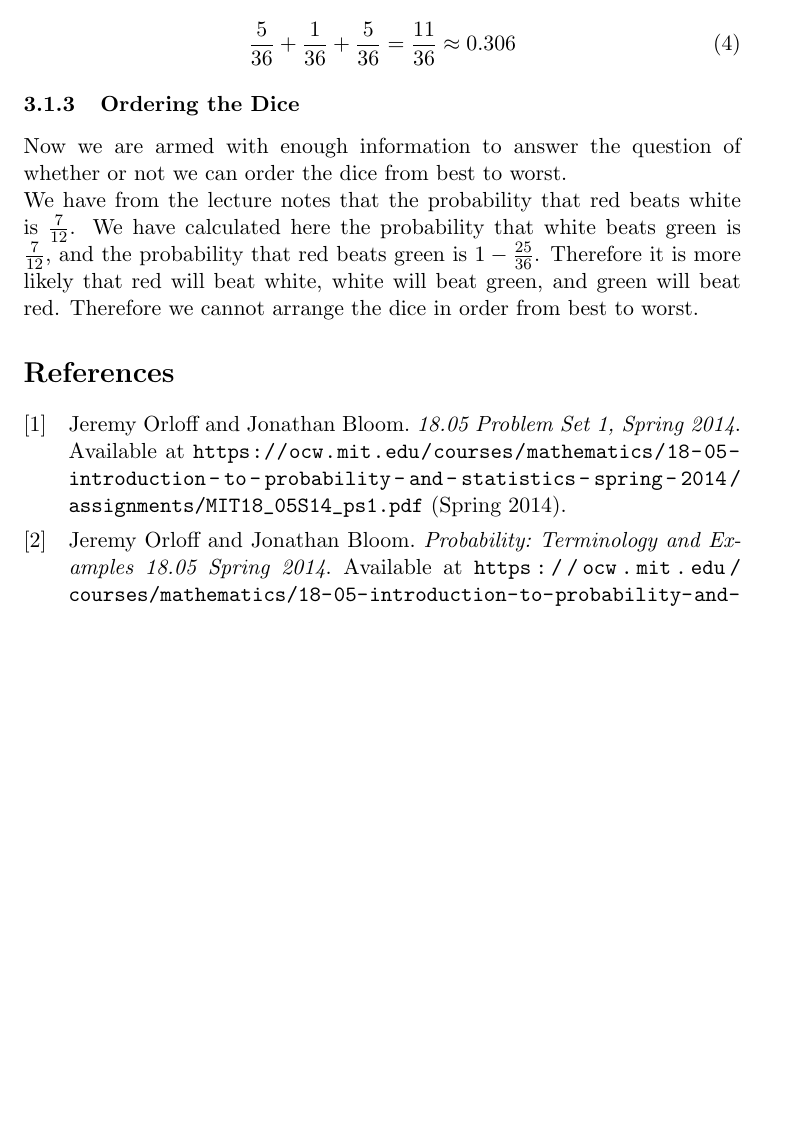
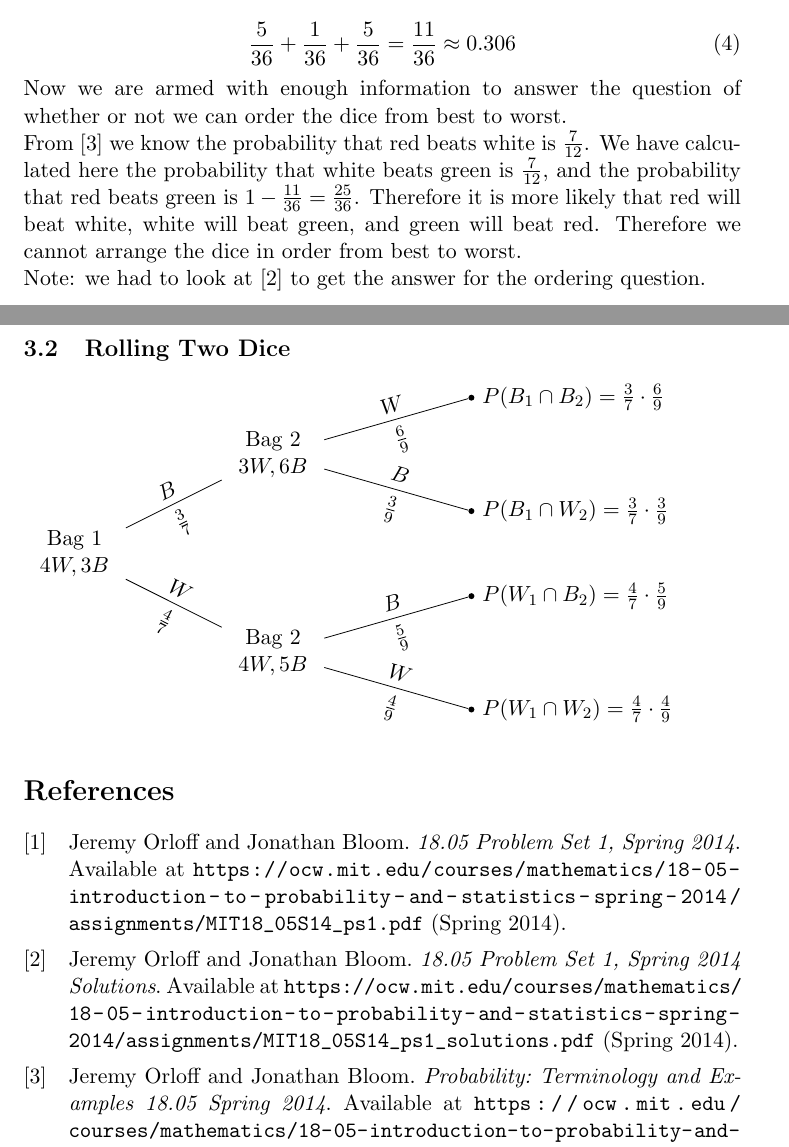
Before and after one commit to jhancock1975/mit-intro-to-stats-18.05, a LaTeX document (prob-set-1/prob-set-1.tex): part of page 4 of 4 before the commit and two parts of pages 4 and 5 of 5 after it, the two joined at a grey line, cut so that both start at the same text, the shorter picture padded with empty space. Compiled offline with pdfLaTeX.

Commit message:
add example code for building a probability tree

```diff
--- a/prob-set-1/prob-set-1.tex
+++ b/prob-set-1/prob-set-1.tex
@@ -1,7 +1,15 @@
 \documentclass[a4paper,11pt]{article}
+
 \usepackage{amsmath}
+
 \usepackage[backend=bibtex]{biblatex}
 \bibliography{biblio}
+
+% for probability trees
+\usepackage{tikz}
+\usetikzlibrary{trees}
+
+% For not indenting the first line of paragraphs:
 \setlength{\parindent}{0pt}
 % define the title
 \author{John Hancock}
@@ -204,16 +212,74 @@ the probability that green beats red:
 \approx 0.306
 \end{equation}
 
-\subsubsection{Ordering the Dice}
 Now we are armed with enough information to answer the question
 of whether or not we can order the dice from best to worst.
 
-We have from the lecture notes that the probability that red beats
+From \cite{classSlides2} we know the probability that red beats
 white is $\frac{7}{12}$.  We have calculated here the probability that
 white beats green is $\frac{7}{12}$, and the probability that red
-beats green is $1-\frac{25}{36}$.  Therefore it is more likely that
-red will beat white, white will beat green, and green will beat red.
-Therefore we cannot arrange the dice in order from best to worst.
+beats green is $1-\frac{11}{36}=\frac{25}{36}$.  Therefore it is more
+likely that red will beat white, white will beat green, and green will
+beat red.  Therefore we cannot arrange the dice in order from best to
+worst.
 
+Note: we had to look at \cite{probSet1Solutions} to get the answer for
+the ordering question.
+
+\subsection{Rolling Two Dice}
+% Set the overall layout of the tree
+\tikzstyle{level 1}=[level distance=3.5cm, sibling distance=3.5cm]
+\tikzstyle{level 2}=[level distance=3.5cm, sibling distance=2cm]
+
+% Define styles for bags and leafs
+\tikzstyle{bag} = [text width=4em, text centered]
+\tikzstyle{end} = [circle, minimum width=3pt,fill, inner sep=0pt]
+
+% The sloped option gives rotated edge labels. Personally
+% I find sloped labels a bit difficult to read. Remove the sloped options
+% to get horizontal labels.
+\begin{tikzpicture}[grow=right, sloped]
+\node[bag] {Bag 1 $4W, 3B$}
+    child {
+        node[bag] {Bag 2 $4W, 5B$}
+            child {
+                node[end, label=right:
+                    {$P(W_1\cap W_2)=\frac{4}{7}\cdot\frac{4}{9}$}] {}
+                edge from parent
+                node[above] {$W$}
+                node[below]  {$\frac{4}{9}$}
+            }
+            child {
+                node[end, label=right:
+                    {$P(W_1\cap B_2)=\frac{4}{7}\cdot\frac{5}{9}$}] {}
+                edge from parent
+                node[above] {$B$}
+                node[below]  {$\frac{5}{9}$}
+            }
+            edge from parent
+            node[above] {$W$}
+            node[below]  {$\frac{4}{7}$}
+    }
+    child {
+        node[bag] {Bag 2 $3W, 6B$}
+        child {
+                node[end, label=right:
+                    {$P(B_1\cap W_2)=\frac{3}{7}\cdot\frac{3}{9}$}] {}
+                edge from parent
+                node[above] {$B$}
+                node[below]  {$\frac{3}{9}$}
+            }
+            child {
+                node[end, label=right:
+                    {$P(B_1\cap B_2)=\frac{3}{7}\cdot\frac{6}{9}$}] {}
+                edge from parent
+                node[above] {$W$}
+                node[below]  {$\frac{6}{9}$}
+            }
+        edge from parent
+            node[above] {$B$}
+            node[below]  {$\frac{3}{7}$}
+    };
+\end{tikzpicture}
 \printbibliography
 \end{document}
```
Also changed, not shown: prob-set-1/biblio.bib (+5 -0 lines), prob-set-1/prob-set-1.bbl, prob-set-1/prob-set-1.pdf, 1 other file.
